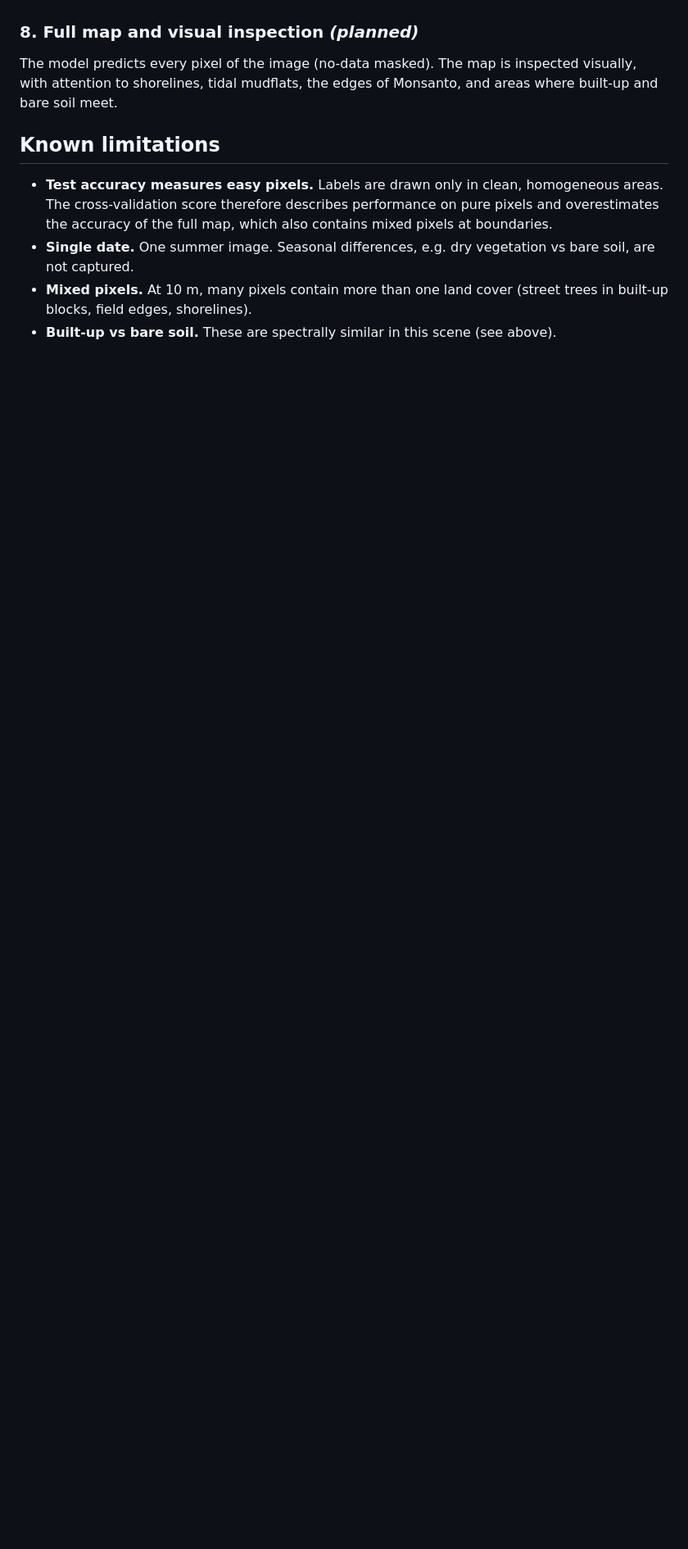
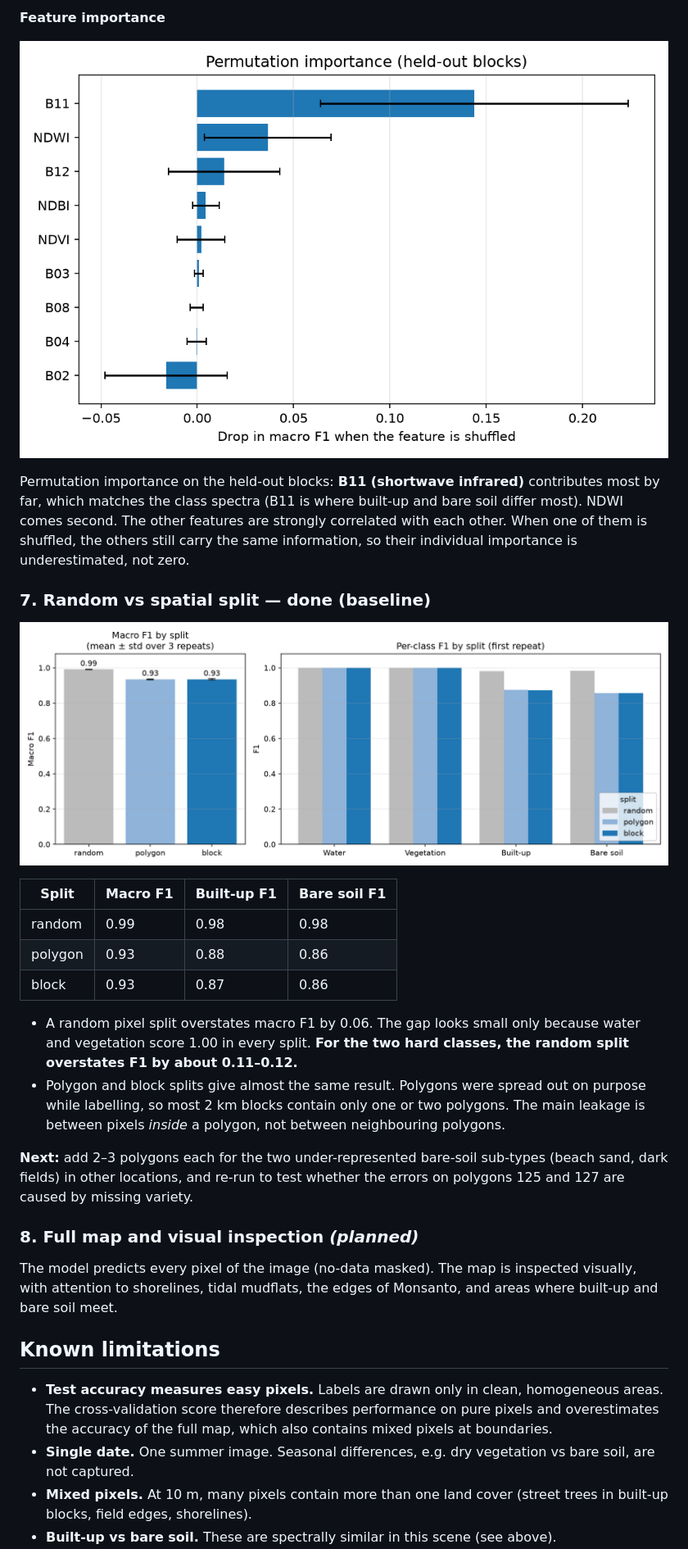
Before and after one commit to pale818/Sentinel2, a Markdown page: README.md, the part around one of its changes. Shown at 82% size. Drawn GitHub-style; pictures changed too: figures/feature_importance.png (added), figures/split_comparison.png (added); blank space fills up the shorter version.

```diff
--- a/README.md
+++ b/README.md
@@ -327,3 +363,35 @@ between the two scores shows how much a naive split overstates accuracy.
+**Feature importance**
+
+![Permutation importance](figures/feature_importance.png)
+
+Permutation importance on the held-out blocks: **B11 (shortwave infrared)**
+contributes most by far, which matches the class spectra (B11 is where built-up
+and bare soil differ most). NDWI comes second. The other features are strongly
+correlated with each other. When one of them is shuffled, the others still
+carry the same information, so their individual importance is underestimated,
+not zero.
+
+### 7. Random vs spatial split — done (baseline)
+
+![Split comparison](figures/split_comparison.png)
+
+| Split | Macro F1 | Built-up F1 | Bare soil F1 |
+|---|---|---|---|
+| random | 0.99 | 0.98 | 0.98 |
+| polygon | 0.93 | 0.88 | 0.86 |
+| block | 0.93 | 0.87 | 0.86 |
+
+- A random pixel split overstates macro F1 by 0.06. The gap looks small only
+  because water and vegetation score 1.00 in every split. **For the two hard
+  classes, the random split overstates F1 by about 0.11–0.12.**
+- Polygon and block splits give almost the same result. Polygons were spread
+  out on purpose while labelling, so most 2 km blocks contain only one or two
+  polygons. The main leakage is between pixels *inside* a polygon, not between
+  neighbouring polygons.
+
+**Next:** add 2–3 polygons each for the two under-represented bare-soil
+sub-types (beach sand, dark fields) in other locations, and re-run to test
+whether the errors on polygons 125 and 127 are caused by missing variety.
 
 ### 8. Full map and visual inspection *(planned)*
 
```
Also changed, not shown: other parts of README.md (+57 -20 lines), figures/confusion_matrix_block.png (added), 6 other files.
